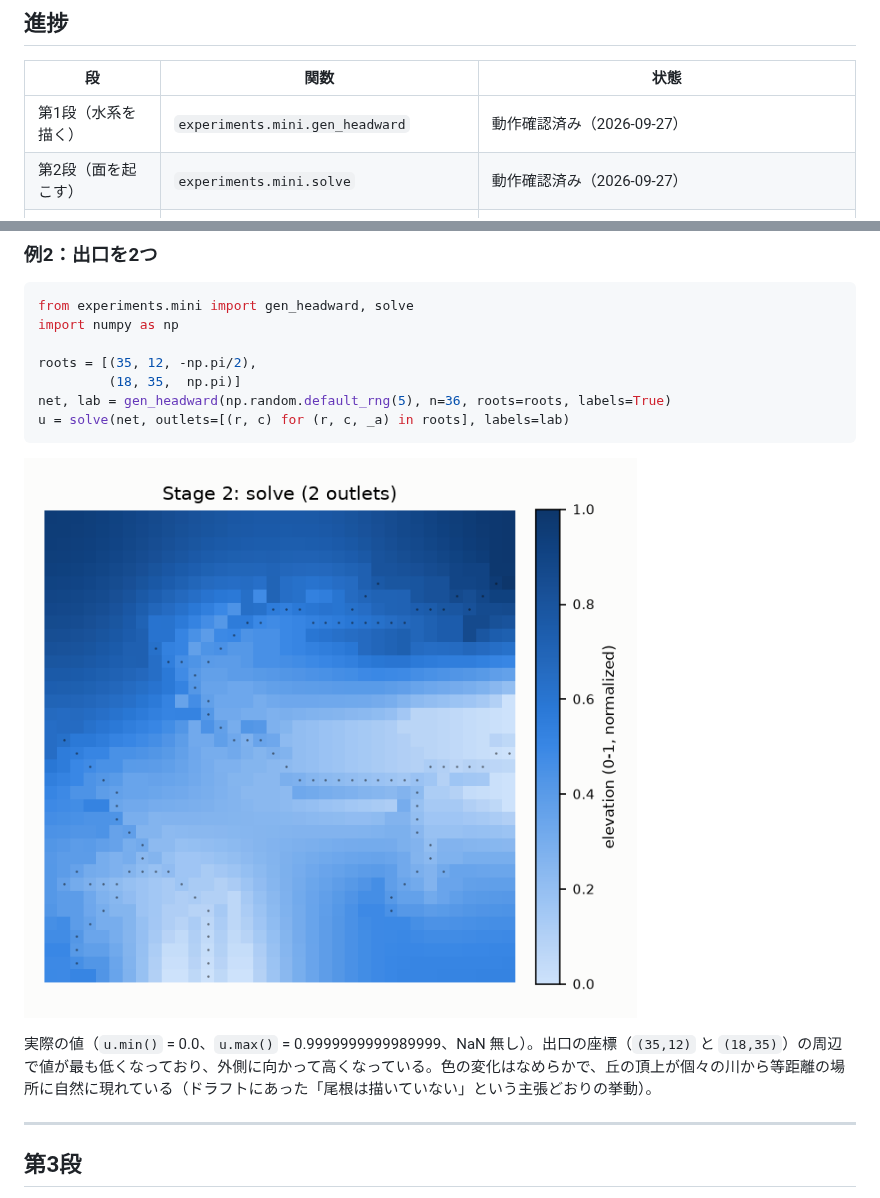
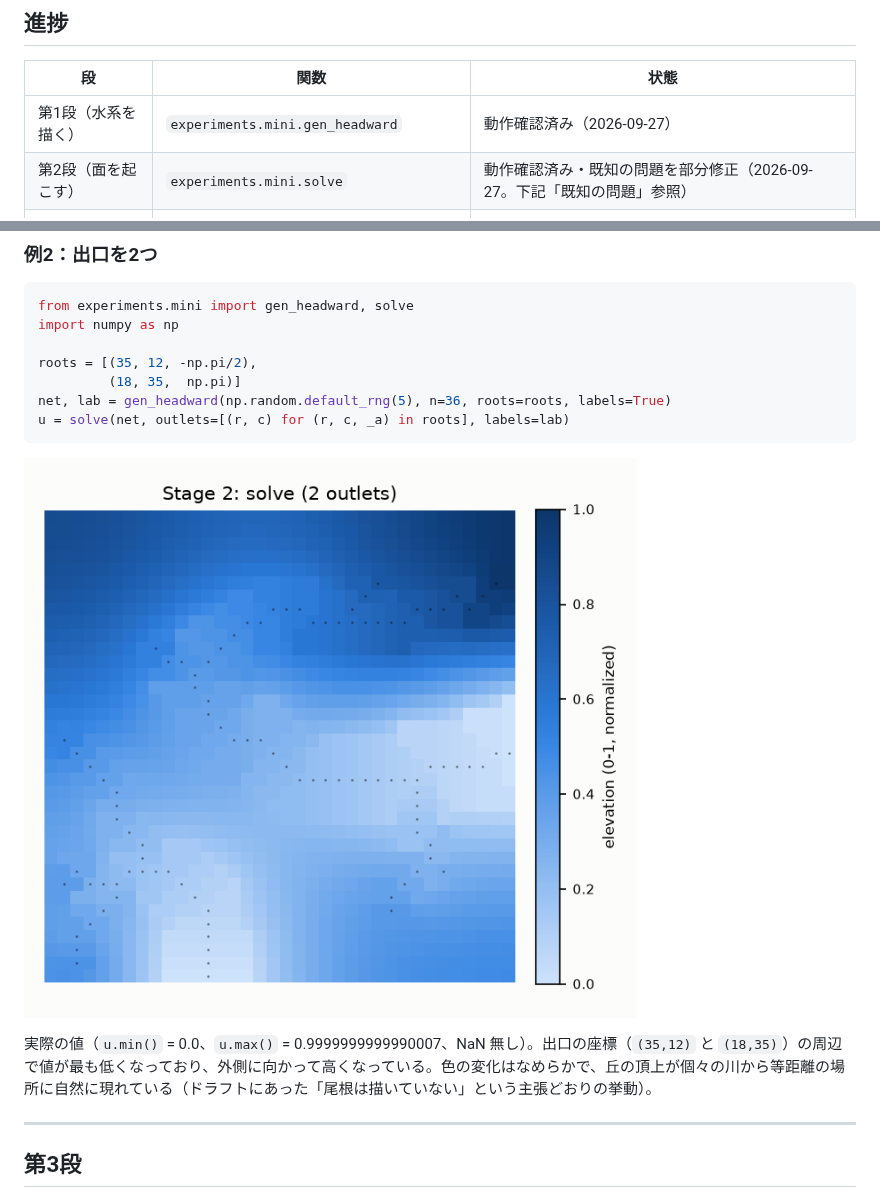
Before and after one commit to mykawariver/mykawa, a Markdown page: docs/USAGE.md, 2 parts joined by grey strips. Drawn GitHub-style; pictures changed too: docs/images/stage2_two.png.

```diff
--- a/docs/USAGE.md
+++ b/docs/USAGE.md
@@ -7,7 +7,7 @@
 | 段 | 関数 | 状態 |
 |---|---|---|
 | 第1段（水系を描く） | `experiments.mini.gen_headward` | 動作確認済み（2026-09-27） |
-| 第2段（面を起こす） | `experiments.mini.solve` | 動作確認済み（2026-09-27） |
+| 第2段（面を起こす） | `experiments.mini.solve` | 動作確認済み・既知の問題を部分修正（2026-09-27。下記「既知の問題」参照） |
 | 第3段（仕上げ） | `experiments.mini_finish.finish_micro` | 未検証 |
 | 正準の入口 | `experiments.baseline.generate` | 未検証（凍結ゼロの再現に問題あり。下記「環境と既知の問題」参照） |
 
@@ -194,7 +214,7 @@ u = solve(net, outlets=[(r, c) for (r, c, _a) in roots], labels=lab)
 
 ![Stage 2, two outlets: a blue elevation surface with two light troughs following the two channels, and a smooth ridge rising exactly halfway between them.](images/stage2_two.png)
 
-実際の値（`u.min()` = 0.0、`u.max()` = 0.9999999999989999、NaN 無し）。出口の座標（`(35,12)` と `(18,35)`）の周辺で値が最も低くなっており、外側に向かって高くなっている。色の変化はなめらかで、丘の頂上が個々の川から等距離の場所に自然に現れている（ドラフトにあった「尾根は描いていない」という主張どおりの挙動）。
+実際の値（`u.min()` = 0.0、`u.max()` = 0.9999999999990007、NaN 無し）。出口の座標（`(35,12)` と `(18,35)`）の周辺で値が最も低くなっており、外側に向かって高くなっている。色の変化はなめらかで、丘の頂上が個々の川から等距離の場所に自然に現れている（ドラフトにあった「尾根は描いていない」という主張どおりの挙動）。
 
 ---
 
```
Also changed, not shown: other parts of docs/USAGE.md (+21 -1 lines), docs/images/stage2_single.png, 1 other file.
